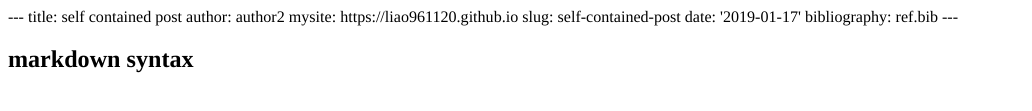
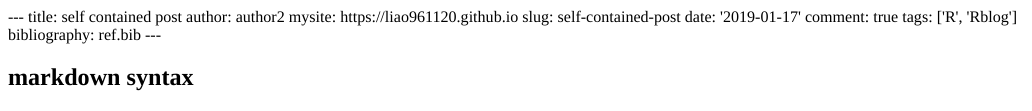
Before and after one commit to liao961120/collabin, an R Markdown document (content/wang/self-contained-post2/index.Rmd): the page in a window 1100 px wide, from its top. The pictures show the output file content/wang/self-contained-post2/index.html that the author committed with the source, opened offline.

Commit message:
add disqus

```diff
--- a/content/wang/self-contained-post2/index.Rmd
+++ b/content/wang/self-contained-post2/index.Rmd
@@ -4,6 +4,8 @@ author: author2
 mysite: https://liao961120.github.io
 slug: self-contained-post
 date: '2019-01-17'
+comment: true
+tags: ['R', 'Rblog']
 bibliography: ref.bib
 ---
 
```
Also changed, not shown: content/yongfu/self-contained-post/index.Rmd (+2 -1 lines), content/wang/self-contained-post2/index.html, content/yongfu/self-contained-post/index.html, layouts/partials/foot_custom.html.
